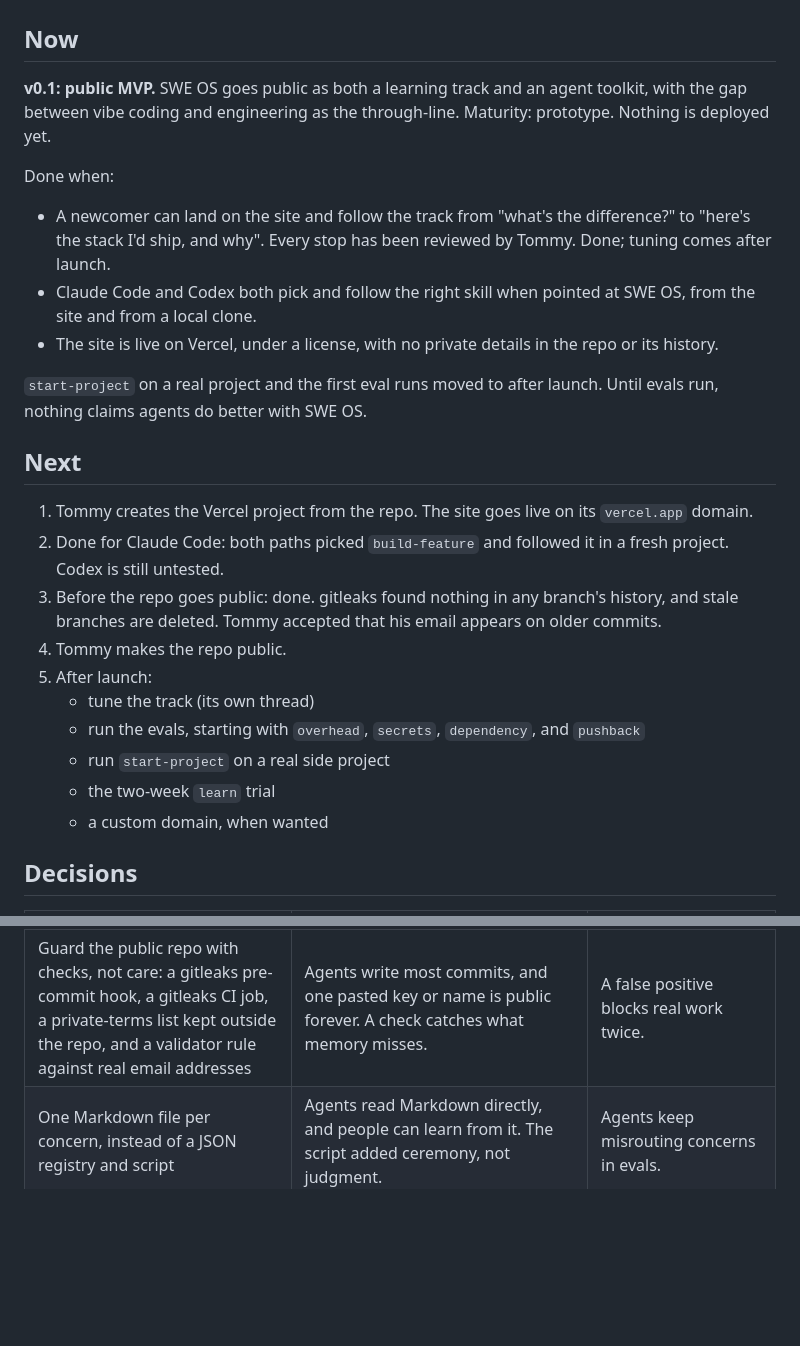
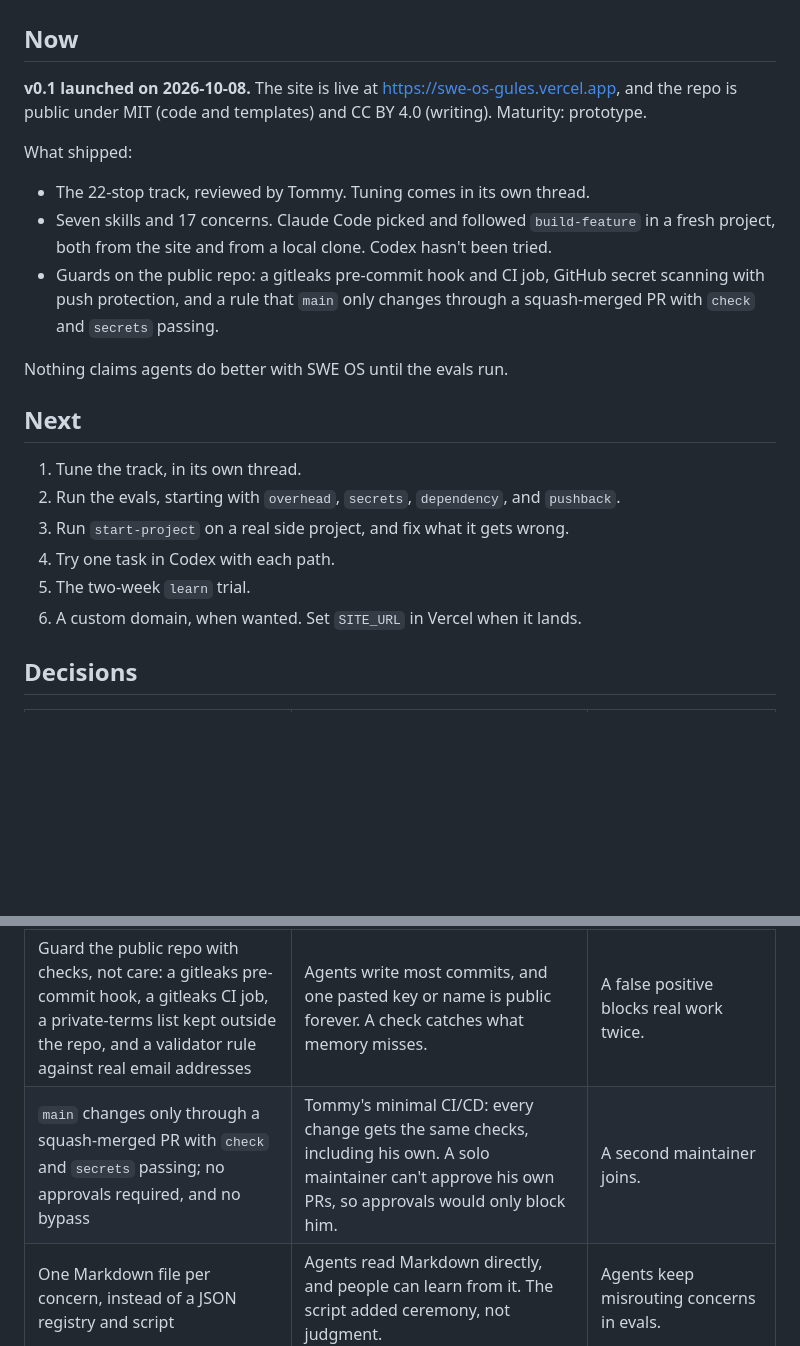
Before and after one commit to devduck123/swe-os, a Markdown page: PROJECT.md, 2 parts joined by grey strips. GitHub-like rendering; blank space fills up the shorter version.

Commit message:
Mark v0.1 launched (#8)
Co-authored-by: Claude Opus 5.5 <noreply@anthropic.com>

```diff
--- a/PROJECT.md
+++ b/PROJECT.md
@@ -2,28 +2,24 @@
 
 ## Now
 
-**v0.1: public MVP.** SWE OS goes public as both a learning track and an agent toolkit, with the gap between vibe coding and engineering as the through-line. Maturity: prototype. Nothing is deployed yet.
+**v0.1 launched on 2026-10-08.** The site is live at https://swe-os-gules.vercel.app, and the repo is public under MIT (code and templates) and CC BY 4.0 (writing). Maturity: prototype.
 
-Done when:
+What shipped:
 
-- A newcomer can land on the site and follow the track from "what's the difference?" to "here's the stack I'd ship, and why". Every stop has been reviewed by Tommy. Done; tuning comes after launch.
-- Claude Code and Codex both pick and follow the right skill when pointed at SWE OS, from the site and from a local clone.
-- The site is live on Vercel, under a license, with no private details in the repo or its history.
+- The 22-stop track, reviewed by Tommy. Tuning comes in its own thread.
+- Seven skills and 17 concerns. Claude Code picked and followed `build-feature` in a fresh project, both from the site and from a local clone. Codex hasn't been tried.
+- Guards on the public repo: a gitleaks pre-commit hook and CI job, GitHub secret scanning with push protection, and a rule that `main` only changes through a squash-merged PR with `check` and `secrets` passing.
 
-`start-project` on a real project and the first eval runs moved to after launch. Until evals run, nothing claims agents do better with SWE OS.
+Nothing claims agents do better with SWE OS until the evals run.
 
 ## Next
 
-1. Tommy creates the Vercel project from the repo. The site goes live on its `vercel.app` domain.
-2. Done for Claude Code: both paths picked `build-feature` and followed it in a fresh project. Codex is still untested.
-3. Before the repo goes public: done. gitleaks found nothing in any branch's history, and stale branches are deleted. Tommy accepted that his email appears on older commits.
-4. Tommy makes the repo public.
-5. After launch:
-   - tune the track (its own thread)
-   - run the evals, starting with `overhead`, `secrets`, `dependency`, and `pushback`
-   - run `start-project` on a real side project
-   - the two-week `learn` trial
-   - a custom domain, when wanted
+1. Tune the track, in its own thread.
+2. Run the evals, starting with `overhead`, `secrets`, `dependency`, and `pushback`.
+3. Run `start-project` on a real side project, and fix what it gets wrong.
+4. Try one task in Codex with each path.
+5. The two-week `learn` trial.
+6. A custom domain, when wanted. Set `SITE_URL` in Vercel when it lands.
 
 ## Decisions
 
@@ -34,6 +30,7 @@ Done when:
 | Hosted on Vercel Hobby at the `vercel.app` domain                                                                                                                                         | Free, a preview per PR, and no domain needed to launch. The site URL comes from Vercel's production domain at build time; `SITE_URL` overrides it.                                                | A custom domain, or anything commercial (Hobby is non-commercial).               |
 | Writing under CC BY 4.0; code and templates under MIT                                                                                                                                     | CC licenses aren't meant for code. Templates get copied into projects, so they shouldn't need credit.                                                                                             | Never.                                                                           |
 | Guard the public repo with checks, not care: a gitleaks pre-commit hook, a gitleaks CI job, a private-terms list kept outside the repo, and a validator rule against real email addresses | Agents write most commits, and one pasted key or name is public forever. A check catches what memory misses.                                                                                      | A false positive blocks real work twice.                                         |
+| `main` changes only through a squash-merged PR with `check` and `secrets` passing; no approvals required, and no bypass                                                                   | Tommy's minimal CI/CD: every change gets the same checks, including his own. A solo maintainer can't approve his own PRs, so approvals would only block him.                                      | A second maintainer joins.                                                       |
 | One Markdown file per concern, instead of a JSON registry and script                                                                                                                      | Agents read Markdown directly, and people can learn from it. The script added ceremony, not judgment.                                                                                             | Agents keep misrouting concerns in evals.                                        |
 | The site renders the source files as they are, with no copy step                                                                                                                          | One source, no drift. Raw `.md` sits at the same path for agents.                                                                                                                                 | Never, ideally.                                                                  |
 | Astro and Starlight, with a custom landing page                                                                                                                                           | Static, fast, good search. Starlight handles docs pages; the landing page shows personality.                                                                                                      | Starlight blocks the design we want.                                             |
```
